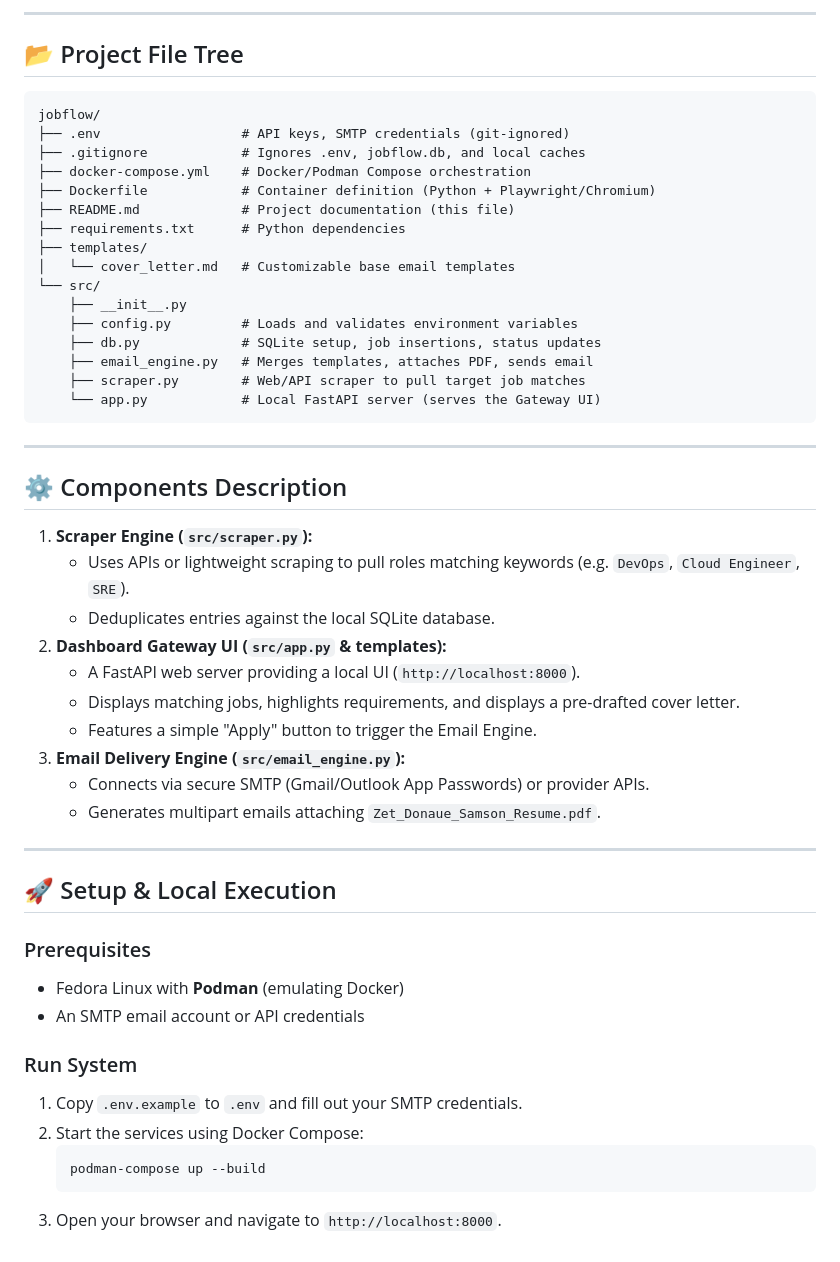
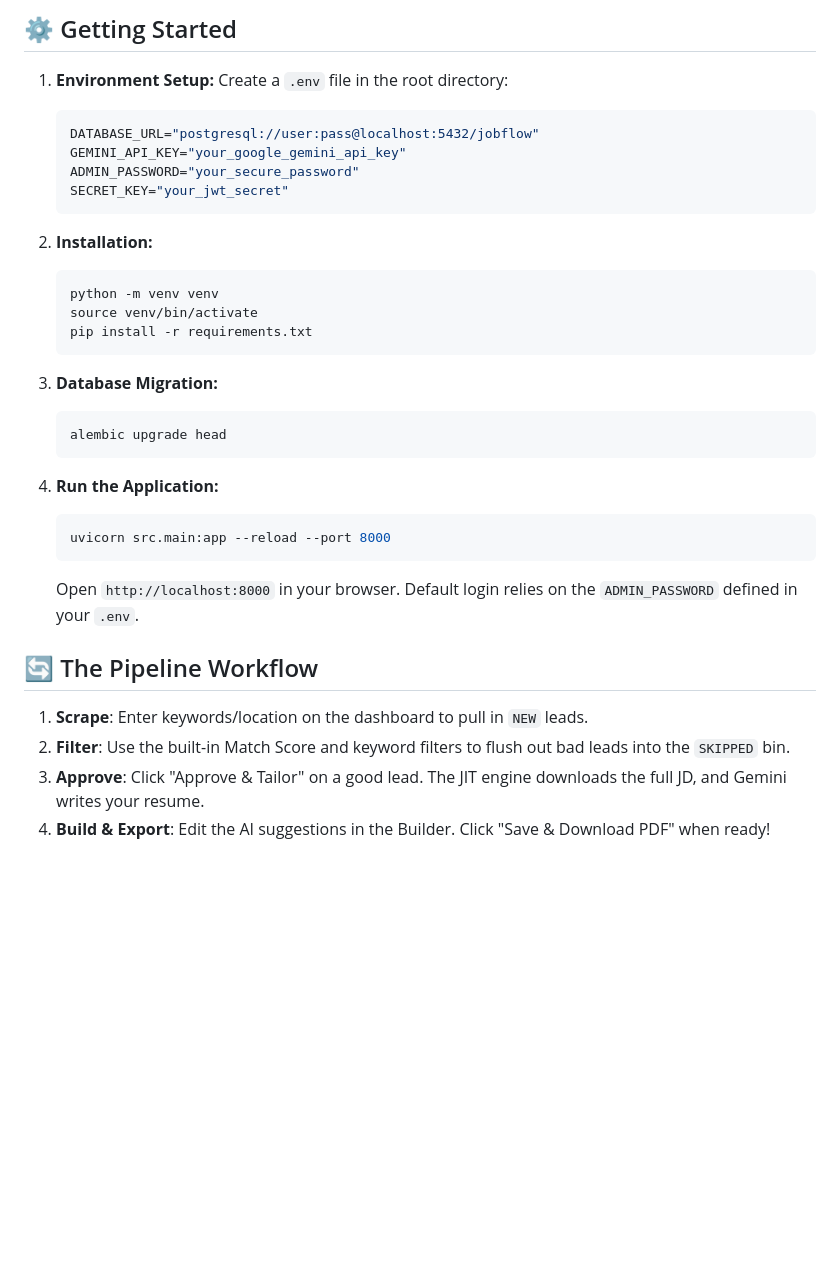
Before and after one commit to Fauxx/jobflow, a Markdown page: README.md, the part around one of its changes. GitHub-like rendering; blank space fills up the shorter version.

Commit message:
Docs: Create comprehensive README.md outlining architecture and features

````diff
--- a/README.md
+++ b/README.md
@@ -27,55 +37,36 @@ sequenceDiagram
 ```
 
----
+## ⚙️ Getting Started
 
-## 📂 Project File Tree
+1. **Environment Setup:**
+   Create a `.env` file in the root directory:
+   ```env
+   DATABASE_URL="postgresql://user:pass@localhost:5432/jobflow"
+   GEMINI_API_KEY="your_google_gemini_api_key"
+   ADMIN_PASSWORD="your_secure_password"
+   SECRET_KEY="your_jwt_secret"
+   ```
 
-```text
-jobflow/
-├── .env                  # API keys, SMTP credentials (git-ignored)
-├── .gitignore            # Ignores .env, jobflow.db, and local caches
-├── docker-compose.yml    # Docker/Podman Compose orchestration
-├── Dockerfile            # Container definition (Python + Playwright/Chromium)
-├── README.md             # Project documentation (this file)
-├── requirements.txt      # Python dependencies
-├── templates/
-│   └── cover_letter.md   # Customizable base email templates
-└── src/
-    ├── __init__.py
-    ├── config.py         # Loads and validates environment variables
-    ├── db.py             # SQLite setup, job insertions, status updates
-    ├── email_engine.py   # Merges templates, attaches PDF, sends email
-    ├── scraper.py        # Web/API scraper to pull target job matches
-    └── app.py            # Local FastAPI server (serves the Gateway UI)
-```
+2. **Installation:**
+   ```bash
+   python -m venv venv
+   source venv/bin/activate
+   pip install -r requirements.txt
+   ```
 
----
+3. **Database Migration:**
+   ```bash
+   alembic upgrade head
+   ```
 
-## ⚙️ Components Description
+4. **Run the Application:**
+   ```bash
+   uvicorn src.main:app --reload --port 8000
+   ```
+   Open `http://localhost:8000` in your browser. Default login relies on the `ADMIN_PASSWORD` defined in your `.env`.
 
-1. **Scraper Engine (`src/scraper.py`):**
-   * Uses APIs or lightweight scraping to pull roles matching keywords (e.g. `DevOps`, `Cloud Engineer`, `SRE`).
-   * Deduplicates entries against the local SQLite database.
-2. **Dashboard Gateway UI (`src/app.py` & templates):**
-   * A FastAPI web server providing a local UI (`http://localhost:8000`).
-   * Displays matching jobs, highlights requirements, and displays a pre-drafted cover letter.
-   * Features a simple "Apply" button to trigger the Email Engine.
-3. **Email Delivery Engine (`src/email_engine.py`):**
-   * Connects via secure SMTP (Gmail/Outlook App Passwords) or provider APIs.
-   * Generates multipart emails attaching `Zet_Donaue_Samson_Resume.pdf`.
-
----
-
-## 🚀 Setup & Local Execution
-
-### Prerequisites
-* Fedora Linux with **Podman** (emulating Docker)
-* An SMTP email account or API credentials
-
-### Run System
-1. Copy `.env.example` to `.env` and fill out your SMTP credentials.
-2. Start the services using Docker Compose:
-   ```bash
-   podman-compose up --build
-   ```
-3. Open your browser and navigate to `http://localhost:8000`.
+## 🔄 The Pipeline Workflow
+1. **Scrape**: Enter keywords/location on the dashboard to pull in `NEW` leads.
+2. **Filter**: Use the built-in Match Score and keyword filters to flush out bad leads into the `SKIPPED` bin.
+3. **Approve**: Click "Approve & Tailor" on a good lead. The JIT engine downloads the full JD, and Gemini writes your resume.
+4. **Build & Export**: Edit the AI suggestions in the Builder. Click "Save & Download PDF" when ready!
````
Also changed, not shown: other parts of README.md (+30 -20 lines).
